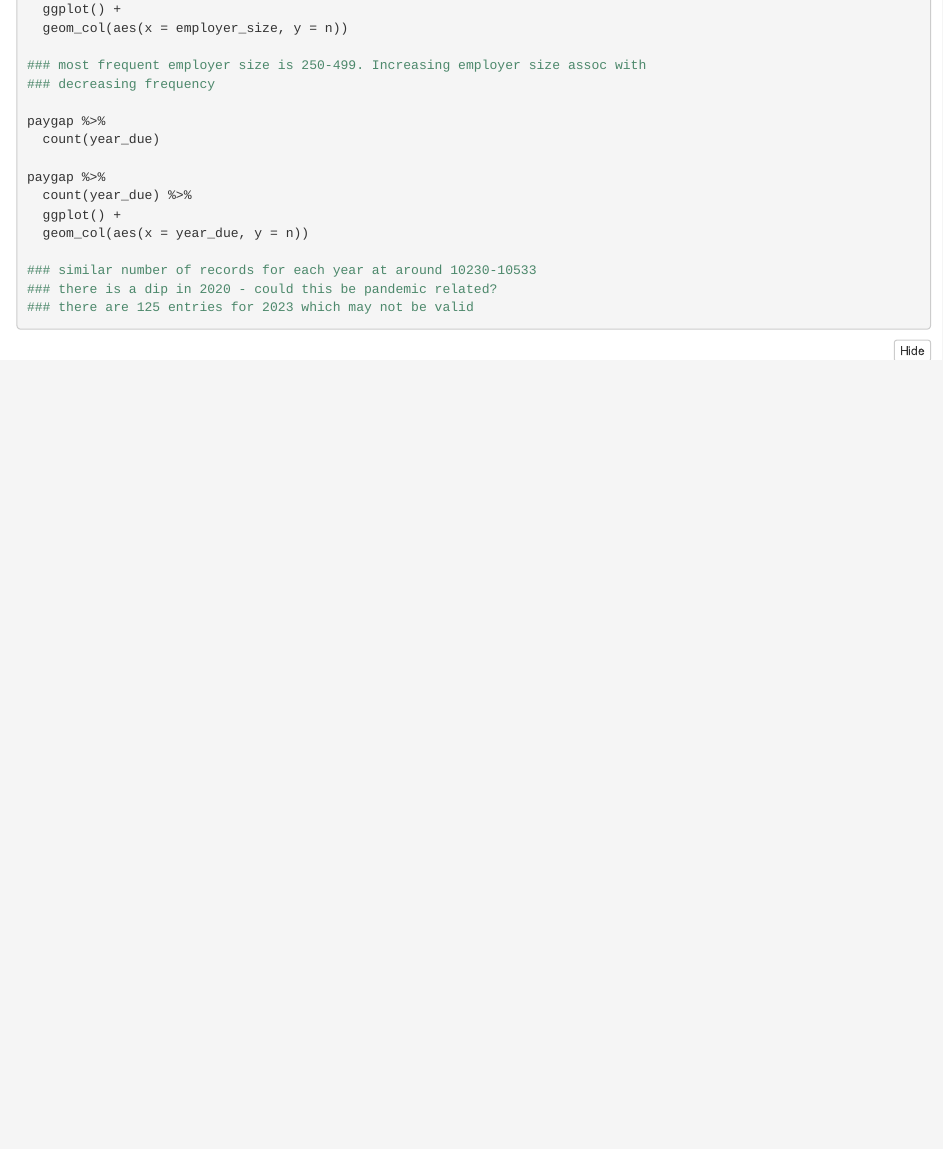
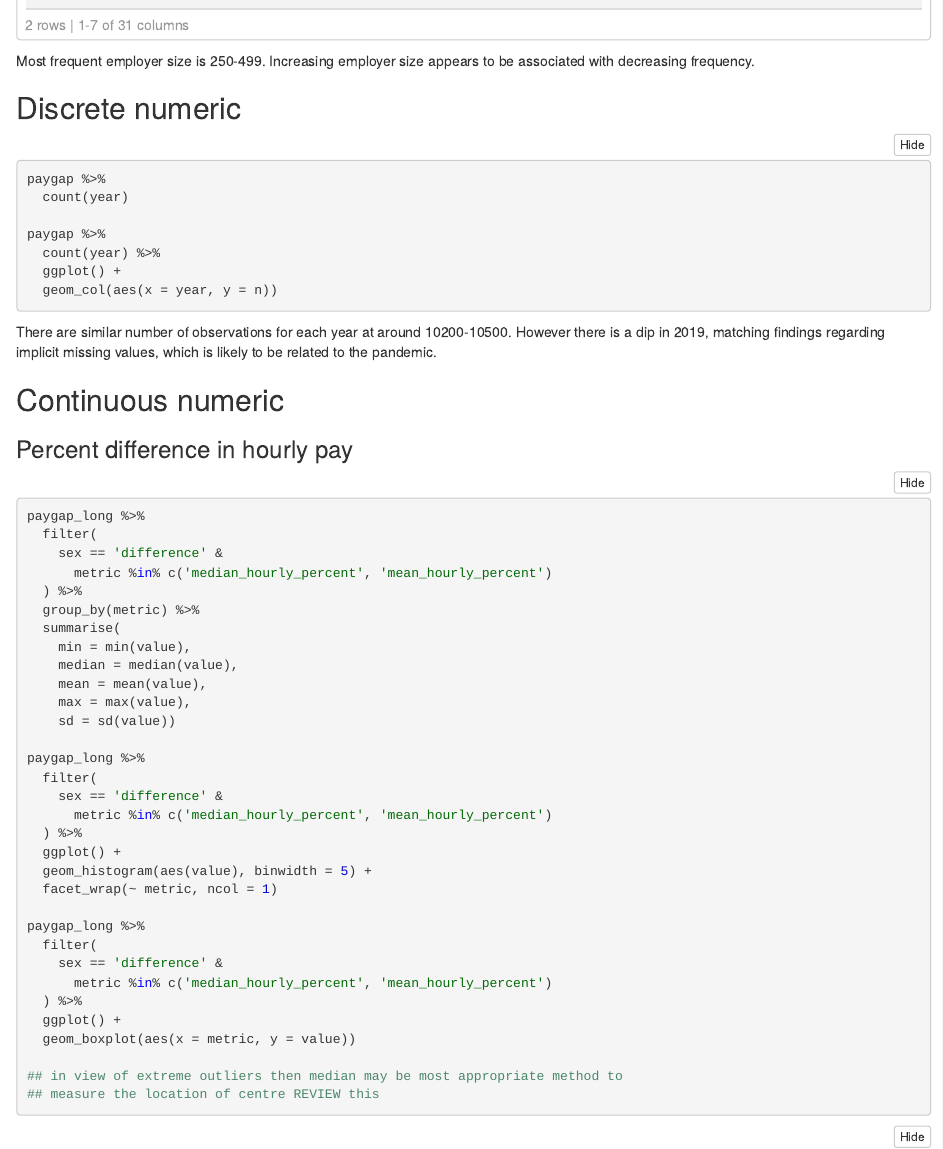
Before and after one commit to dataGP-UK/tidy_tuesday, an R Markdown document (gender_paygap/output/markdown/exploratory analysis.Rmd): the page in a window 1100 px wide, from 400 px down before the commit and from 1030 px down after it. The pictures show the output file gender_paygap/output/markdown/exploratory analysis.nb.html that the author committed with the source, opened offline.

Commit message:
started on continuous numeric

````diff
--- a/gender_paygap/output/markdown/exploratory analysis.Rmd
+++ b/gender_paygap/output/markdown/exploratory analysis.Rmd
@@ -27,21 +33,25 @@ paygap %>%
   count(employer_size) %>%
   ggplot() +
   geom_col(aes(x = employer_size, y = n))
+```
 
-### most frequent employer size is 250-499. Increasing employer size assoc with
-### decreasing frequency
+Most frequent employer size is 250-499. Increasing employer size appears to be associated with decreasing frequency.
+
+## Discrete numeric
+
+```{r}
+paygap %>%
+  count(year)
 
 paygap %>%
-  count(year_due)
-
-paygap %>%
-  count(year_due) %>%
+  count(year) %>%
   ggplot() +
-  geom_col(aes(x = year_due, y = n))
-
-### similar number of records for each year at around 10230-10533
-### there is a dip in 2020 - could this be pandemic related?
-### there are 125 entries for 2023 which may not be valid
+  geom_col(aes(x = year, y = n))
 
 ```
 
+There are similar number of observations for each year at around 10200-10500. However there is a dip in 2019, matching findings regarding implicit missing values, which is likely to be related to the pandemic.
+
+## Continuous numeric
+
+### Percent difference in hourly pay
````
Also changed, not shown: gender_paygap/output/markdown/exploratory analysis.nb.html, gender_paygap/output/markdown/exploratory analysis.Rmd (32 more changed lines).
